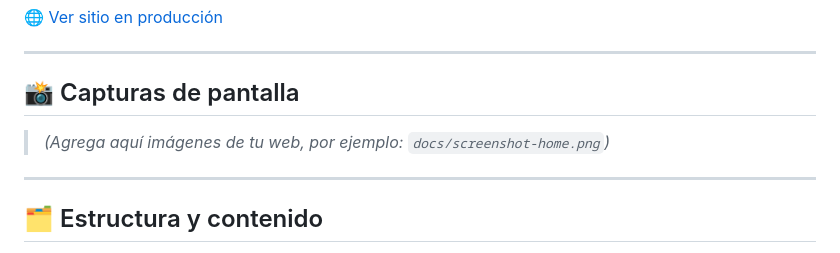
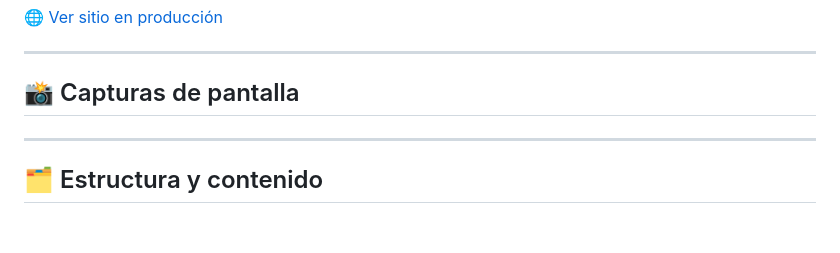
Before and after one commit to josangldev/Japon-Web, a Markdown page: README.md, the part around the change. Drawn GitHub-style; blank space fills up the shorter version.

```diff
--- a/README.md
+++ b/README.md
@@ -9,7 +9,7 @@ Este proyecto es una web estática, visualmente atractiva y responsive, desarrol
 
 ## 📸 Capturas de pantalla
 
-> *(Agrega aquí imágenes de tu web, por ejemplo: `docs/screenshot-home.png`)*
+
 
 ---
 
```
